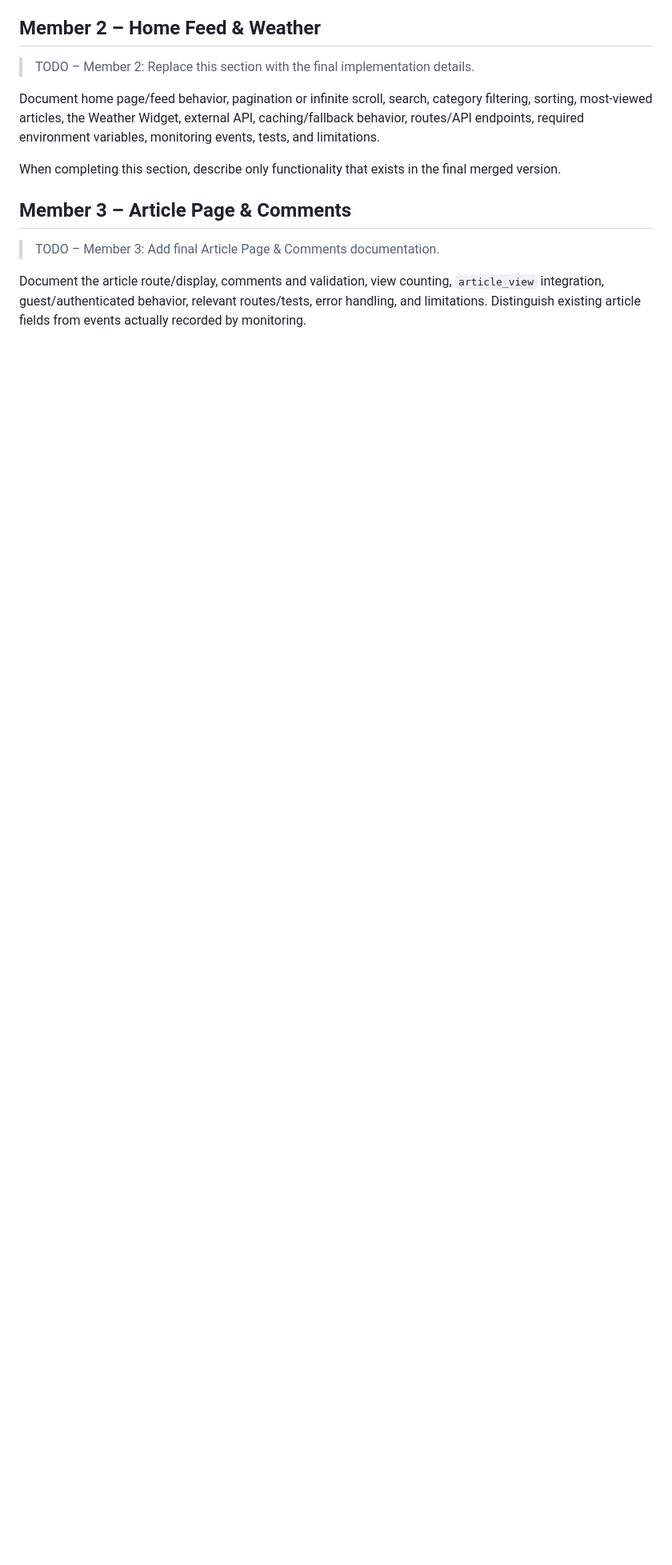
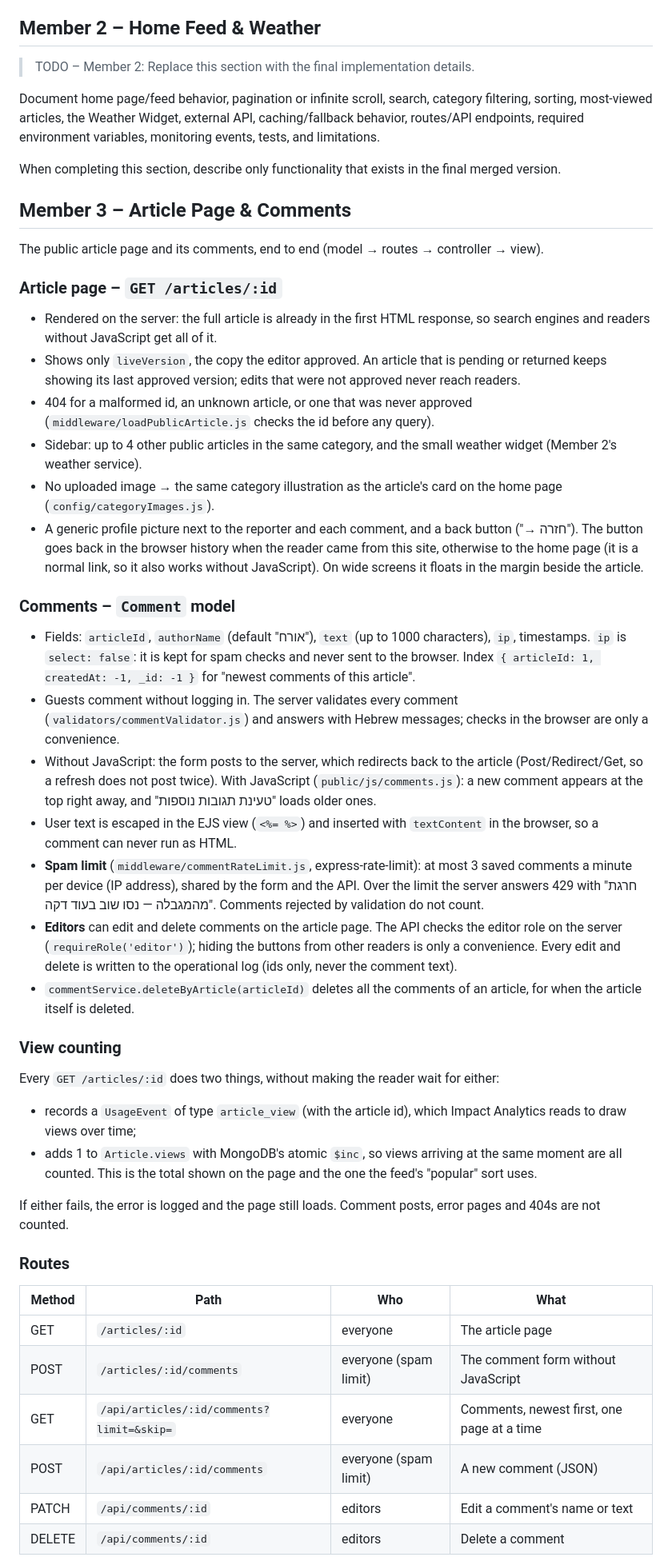
Before and after one commit to omer0528754928-prog/the-daily-web, a Markdown page: README.md, the part around one of its changes. Shown at 80% size. Rendered like a GitHub page; blank space fills up the shorter version.

Commit message:
Document the article page and comments in the README

```diff
--- a/README.md
+++ b/README.md
@@ -408,6 +409,44 @@ When completing this section, describe only functionality that exists in the fin
 
 ## Member 3 – Article Page & Comments
 
-> TODO – Member 3: Add final Article Page & Comments documentation.
+The public article page and its comments, end to end (model → routes → controller → view).
 
-Document the article route/display, comments and validation, view counting, `article_view` integration, guest/authenticated behavior, relevant routes/tests, error handling, and limitations. Distinguish existing article fields from events actually recorded by monitoring.
+### Article page – `GET /articles/:id`
+
+- Rendered on the server: the full article is already in the first HTML response, so search engines and readers without JavaScript get all of it.
+- Shows only `liveVersion`, the copy the editor approved. An article that is pending or returned keeps showing its last approved version; edits that were not approved never reach readers.
+- 404 for a malformed id, an unknown article, or one that was never approved (`middleware/loadPublicArticle.js` checks the id before any query).
+- Sidebar: up to 4 other public articles in the same category, and the small weather widget (Member 2's weather service).
+- No uploaded image → the same category illustration as the article's card on the home page (`config/categoryImages.js`).
+- A generic profile picture next to the reporter and each comment, and a back button ("→ חזרה"). The button goes back in the browser history when the reader came from this site, otherwise to the home page (it is a normal link, so it also works without JavaScript). On wide screens it floats in the margin beside the article.
+
+### Comments – `Comment` model
+
+- Fields: `articleId`, `authorName` (default "אורח"), `text` (up to 1000 characters), `ip`, timestamps. `ip` is `select: false`: it is kept for spam checks and never sent to the browser. Index `{ articleId: 1, createdAt: -1, _id: -1 }` for "newest comments of this article".
+- Guests comment without logging in. The server validates every comment (`validators/commentValidator.js`) and answers with Hebrew messages; checks in the browser are only a convenience.
+- Without JavaScript: the form posts to the server, which redirects back to the article (Post/Redirect/Get, so a refresh does not post twice). With JavaScript (`public/js/comments.js`): a new comment appears at the top right away, and "טעינת תגובות נוספות" loads older ones.
+- User text is escaped in the EJS view (`<%= %>`) and inserted with `textContent` in the browser, so a comment can never run as HTML.
+- **Spam limit** (`middleware/commentRateLimit.js`, express-rate-limit): at most 3 saved comments a minute per device (IP address), shared by the form and the API. Over the limit the server answers 429 with "חרגת מהמגבלה — נסו שוב בעוד דקה". Comments rejected by validation do not count.
+- **Editors** can edit and delete comments on the article page. The API checks the editor role on the server (`requireRole('editor')`); hiding the buttons from other readers is only a convenience. Every edit and delete is written to the operational log (ids only, never the comment text).
+- `commentService.deleteByArticle(articleId)` deletes all the comments of an article, for when the article itself is deleted.
+
+### View counting
+
+Every `GET /articles/:id` does two things, without making the reader wait for either:
+
+- records a `UsageEvent` of type `article_view` (with the article id), which Impact Analytics reads to draw views over time;
+- adds 1 to `Article.views` with MongoDB's atomic `$inc`, so views arriving at the same moment are all counted. This is the total shown on the page and the one the feed's "popular" sort uses.
+
+If either fails, the error is logged and the page still loads. Comment posts, error pages and 404s are not counted.
+
+### Routes
+
+| Method | Path | Who | What |
+| --- | --- | --- | --- |
+| GET | `/articles/:id` | everyone | The article page |
+| POST | `/articles/:id/comments` | everyone (spam limit) | The comment form without JavaScript |
+| GET | `/api/articles/:id/comments?limit=&skip=` | everyone | Comments, newest first, one page at a time |
+| POST | `/api/articles/:id/comments` | everyone (spam limit) | A new comment (JSON) |
+| PATCH | `/api/comments/:id` | editors | Edit a comment's name or text |
+| DELETE | `/api/comments/:id` | editors | Delete a comment |
+
```
Also changed, not shown: other parts of README.md (+11 -0 lines).
